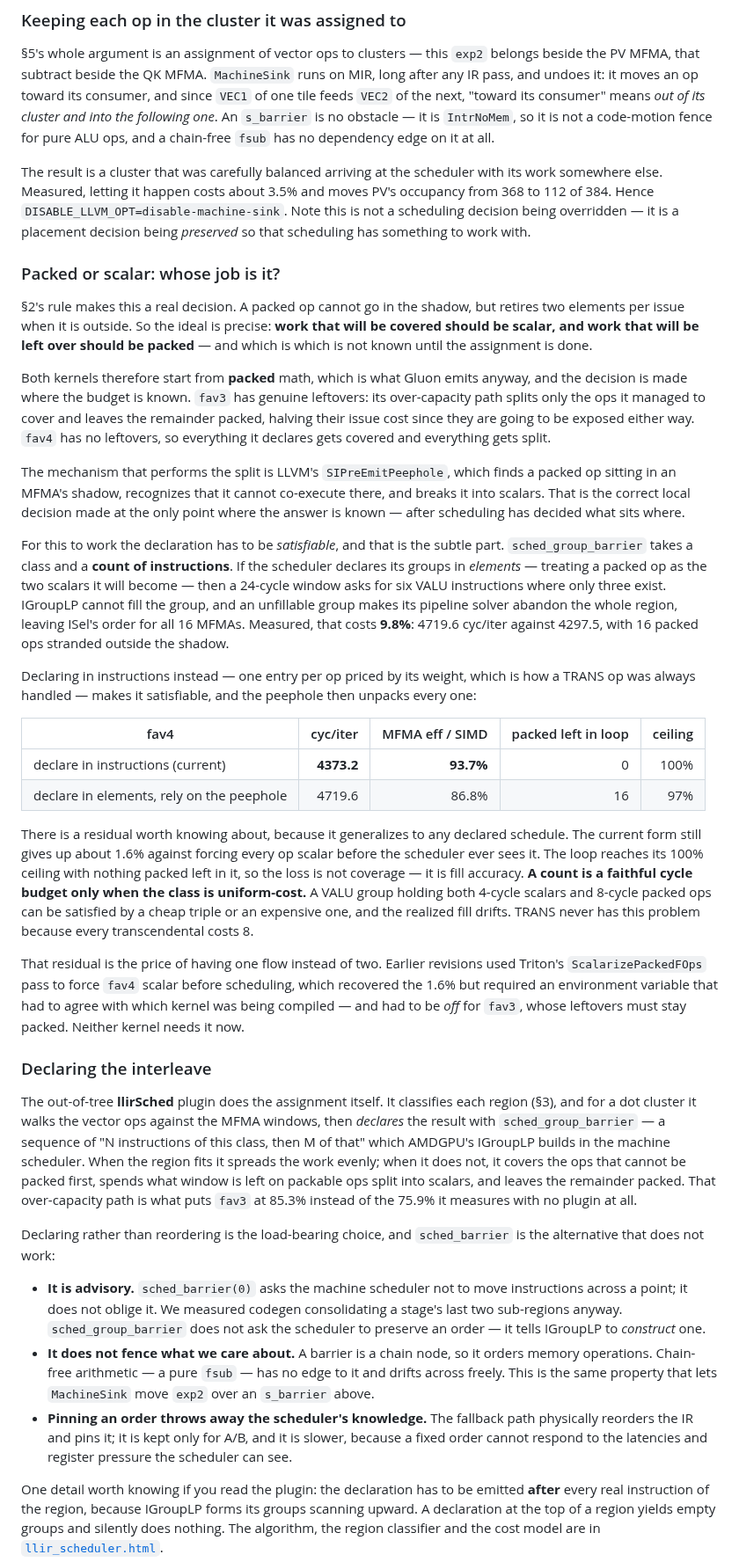
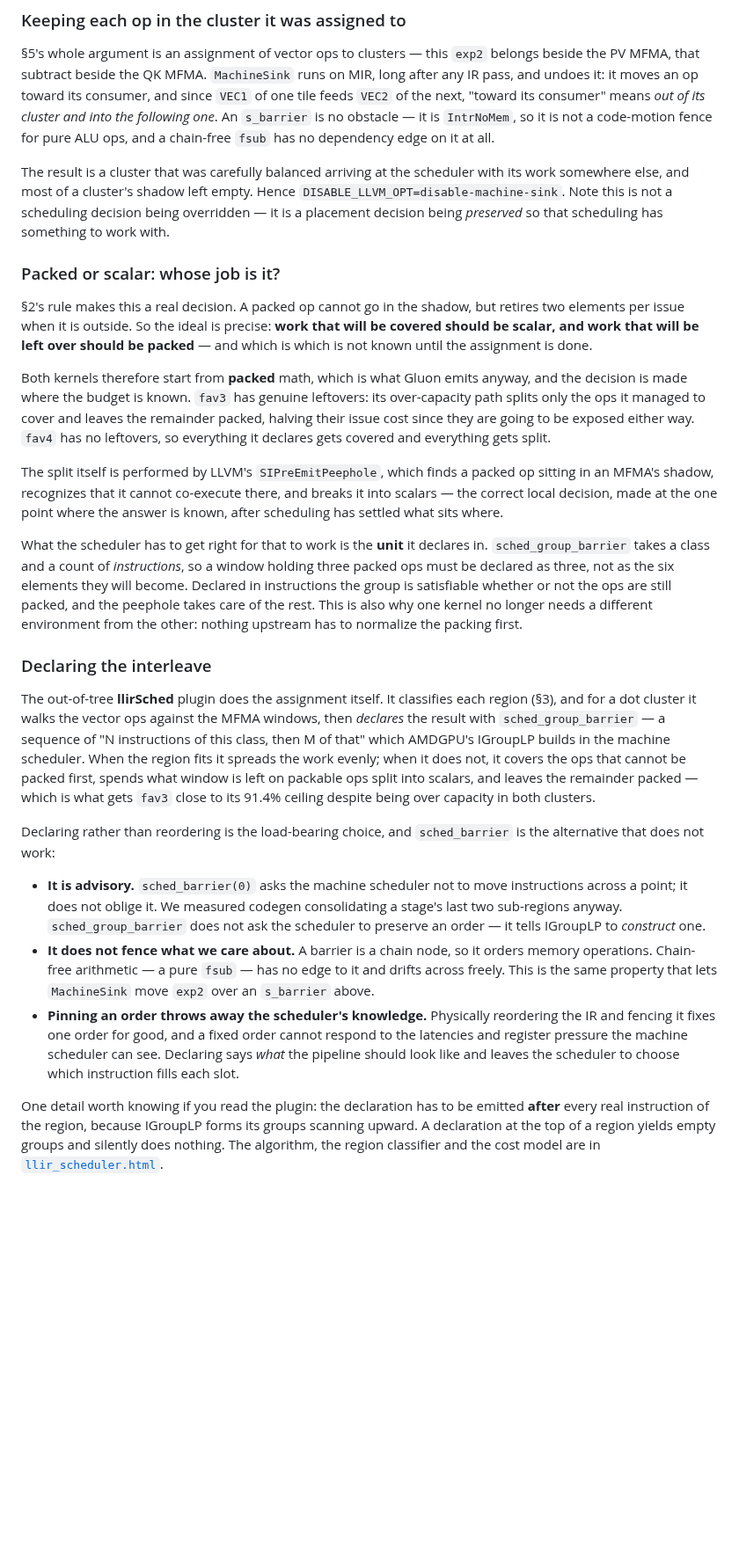
Before and after one commit to ROCm/gfx950-gluon-tutorials, a Markdown page: kernels/attention/README.md, the part around the change. Shown at 88% size. Rendered like a GitHub page; blank space fills up the shorter version.

Commit message:
attention README: keep section 6 to how the compiler is driven
The section had accumulated measurements of configurations nobody should use: a
table contrasting a satisfiable sched_group_barrier declaration with an
unsatisfiable one, the 9.8% that costs, the 1.6% residual against a build that is
no longer reachable, what MachineSink costs when left enabled, and what fav3
measures with no plugin at all. All of it belongs in note.md, which already
carries it, and none of it helps a reader who wants to know how the kernels are
compiled.

What is left is the mechanism. Both kernels start from packed math; fav3's
over-capacity path splits only what it covered; fav4 covers everything so
everything splits; SIPreEmitPeephole performs the split at the point where the
answer is known. The one thing the scheduler must get right is the unit it
declares in -- sched_group_barrier counts instructions, so a window holding three
packed ops is declared as three, not as the six elements they become -- and that
is also why neither kernel needs a different environment from the other.

Same treatment for the sched_barrier comparison: it keeps the two reasons
declaring beats fencing (advisory, and a chain node does not order chain-free
arithmetic) and drops the reference to the A/B fallback path.

Co-Authored-By: Claude Opus 5 (1M context) <noreply@anthropic.com>
Claude-Session: https://claude.ai/code/session_018fx71fxDC1Lok4QNsS462W

```diff
--- a/kernels/attention/README.md
+++ b/kernels/attention/README.md
@@ -337,17 +337,16 @@ the next, "toward its consumer" means *out of its cluster and into the following
 ops, and a chain-free `fsub` has no dependency edge on it at all.
 
 The result is a cluster that was carefully balanced arriving at the scheduler with its work
-somewhere else. Measured, letting it happen costs about 3.5% and moves PV's occupancy from
-368 to 112 of 384. Hence `DISABLE_LLVM_OPT=disable-machine-sink`. Note this is not a scheduling
-decision being overridden — it is a placement decision being *preserved* so that scheduling has
-something to work with.
+somewhere else, and most of a cluster's shadow left empty. Hence
+`DISABLE_LLVM_OPT=disable-machine-sink`. Note this is not a scheduling decision being overridden —
+it is a placement decision being *preserved* so that scheduling has something to work with.
 
 ### Packed or scalar: whose job is it?
 
 §2's rule makes this a real decision. A packed op cannot go in the shadow, but retires two
-elements per issue when it is outside. So the ideal is precise: **work that will be covered
-should be scalar, and work that will be left over should be packed** — and which is which is not
-known until the assignment is done.
+elements per issue when it is outside. So the ideal is precise: **work that will be covered should
+be scalar, and work that will be left over should be packed** — and which is which is not known
+until the assignment is done.
 
 Both kernels therefore start from **packed** math, which is what Gluon emits anyway, and the
 decision is made where the budget is known. `fav3` has genuine leftovers: its over-capacity path
@@ -355,39 +354,17 @@ splits only the ops it managed to cover and leaves the remainder packed, halving
 since they are going to be exposed either way. `fav4` has no leftovers, so everything it declares
 gets covered and everything gets split.
 
-The mechanism that performs the split is LLVM's `SIPreEmitPeephole`, which finds a packed op
-sitting in an MFMA's shadow, recognizes that it cannot co-execute there, and breaks it into
-scalars. That is the correct local decision made at the only point where the answer is known —
-after scheduling has decided what sits where.
+The split itself is performed by LLVM's `SIPreEmitPeephole`, which finds a packed op sitting in an
+MFMA's shadow, recognizes that it cannot co-execute there, and breaks it into scalars — the
+correct local decision, made at the one point where the answer is known, after scheduling has
+settled what sits where.
 
-For this to work the declaration has to be *satisfiable*, and that is the subtle part.
-`sched_group_barrier` takes a class and a **count of instructions**. If the scheduler declares
-its groups in *elements* — treating a packed op as the two scalars it will become — then a
-24-cycle window asks for six VALU instructions where only three exist. IGroupLP cannot fill the
-group, and an unfillable group makes its pipeline solver abandon the whole region, leaving ISel's
-order for all 16 MFMAs. Measured, that costs **9.8%**: 4719.6 cyc/iter against 4297.5, with 16
-packed ops stranded outside the shadow.
-
-Declaring in instructions instead — one entry per op priced by its weight, which is how a TRANS
-op was always handled — makes it satisfiable, and the peephole then unpacks every one:
-
-| fav4 | cyc/iter | MFMA eff / SIMD | packed left in loop | ceiling |
-|---|---:|---:|---:|---:|
-| declare in instructions (current) | **4373.2** | **93.7%** | 0 | 100% |
-| declare in elements, rely on the peephole | 4719.6 | 86.8% | 16 | 97% |
-
-There is a residual worth knowing about, because it generalizes to any declared schedule. The
-current form still gives up about 1.6% against forcing every op scalar before the scheduler ever
-sees it. The loop reaches its 100% ceiling with nothing packed left in it, so the loss is not
-coverage — it is fill accuracy. **A count is a faithful cycle budget only when the class is
-uniform-cost.** A VALU group holding both 4-cycle scalars and 8-cycle packed ops can be satisfied
-by a cheap triple or an expensive one, and the realized fill drifts. TRANS never has this problem
-because every transcendental costs 8.
-
-That residual is the price of having one flow instead of two. Earlier revisions used Triton's
-`ScalarizePackedFOps` pass to force `fav4` scalar before scheduling, which recovered the 1.6% but
-required an environment variable that had to agree with which kernel was being compiled — and had
-to be *off* for `fav3`, whose leftovers must stay packed. Neither kernel needs it now.
+What the scheduler has to get right for that to work is the **unit** it declares in.
+`sched_group_barrier` takes a class and a count of *instructions*, so a window holding three
+packed ops must be declared as three, not as the six elements they will become. Declared in
+instructions the group is satisfiable whether or not the ops are still packed, and the peephole
+takes care of the rest. This is also why one kernel no longer needs a different environment from
+the other: nothing upstream has to normalize the packing first.
 
 ### Declaring the interleave
 
@@ -396,8 +373,8 @@ and for a dot cluster it walks the vector ops against the MFMA windows, then *de
 result with `sched_group_barrier` — a sequence of "N instructions of this class, then M of that"
 which AMDGPU's IGroupLP builds in the machine scheduler. When the region fits it spreads the work
 evenly; when it does not, it covers the ops that cannot be packed first, spends what window is
-left on packable ops split into scalars, and leaves the remainder packed. That over-capacity path
-is what puts `fav3` at 85.3% instead of the 75.9% it measures with no plugin at all.
+left on packable ops split into scalars, and leaves the remainder packed — which is what gets
+`fav3` close to its 91.4% ceiling despite being over capacity in both clusters.
 
 Declaring rather than reordering is the load-bearing choice, and `sched_barrier` is the
 alternative that does not work:
@@ -409,9 +386,10 @@ alternative that does not work:
 - **It does not fence what we care about.** A barrier is a chain node, so it orders memory
   operations. Chain-free arithmetic — a pure `fsub` — has no edge to it and drifts across freely.
   This is the same property that lets `MachineSink` move `exp2` over an `s_barrier` above.
-- **Pinning an order throws away the scheduler's knowledge.** The fallback path physically
-  reorders the IR and pins it; it is kept only for A/B, and it is slower, because a fixed order
-  cannot respond to the latencies and register pressure the scheduler can see.
+- **Pinning an order throws away the scheduler's knowledge.** Physically reordering the IR and
+  fencing it fixes one order for good, and a fixed order cannot respond to the latencies and
+  register pressure the machine scheduler can see. Declaring says *what* the pipeline should look
+  like and leaves the scheduler to choose which instruction fills each slot.
 
 One detail worth knowing if you read the plugin: the declaration has to be emitted **after**
 every real instruction of the region, because IGroupLP forms its groups scanning upward. A
```
